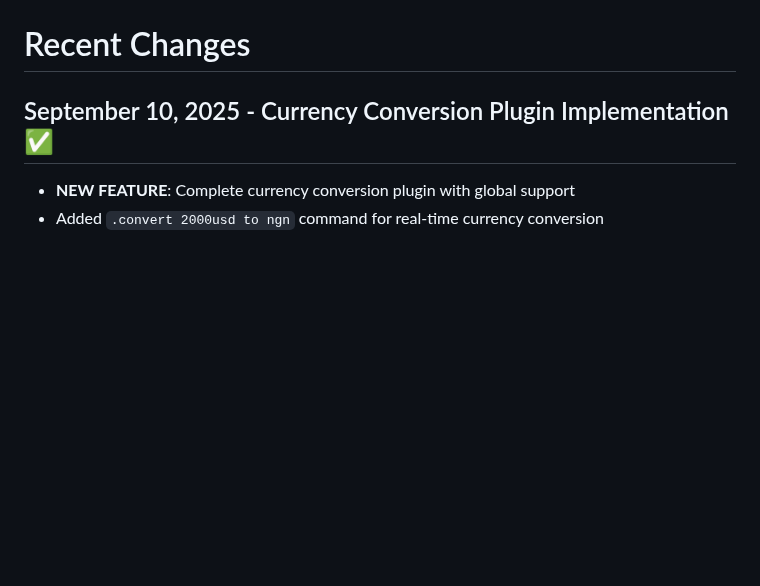
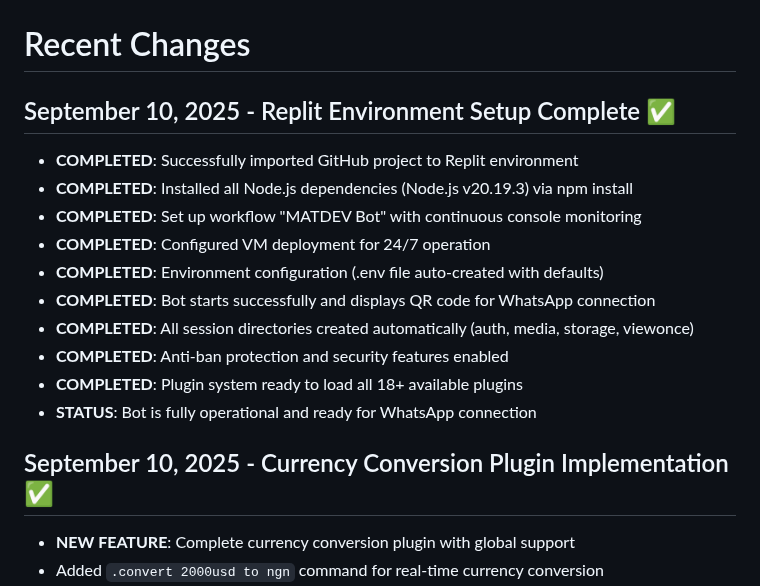
Before and after one commit to marhthing/matdev, a Markdown page: replit.md, the part around the change. Drawn GitHub-style; blank space fills up the shorter version.

Commit message:
Complete Replit environment setup for the WhatsApp bot
Configure Replit environment for MATDEV WhatsApp bot, including dependency installation, workflow setup, VM deployment, and initial bot launch.

Replit-Commit-Author: Agent
Replit-Commit-Session-Id: 40e2ea81-88aa-41ae-b59d-3f1fa398b9a1
Replit-Commit-Checkpoint-Type: intermediate_checkpoint

```diff
--- a/replit.md
+++ b/replit.md
@@ -3,6 +3,18 @@
 MATDEV is a high-performance WhatsApp bot built with Node.js and the Baileys library. It's designed for reliability, security, and advanced media processing capabilities. The bot features automatic session management, anti-ban protection, comprehensive caching, and a modular plugin system for easy extensibility.
 
 # Recent Changes
+
+## September 10, 2025 - Replit Environment Setup Complete ✅
+- **COMPLETED**: Successfully imported GitHub project to Replit environment
+- **COMPLETED**: Installed all Node.js dependencies (Node.js v20.19.3) via npm install
+- **COMPLETED**: Set up workflow "MATDEV Bot" with continuous console monitoring
+- **COMPLETED**: Configured VM deployment for 24/7 operation
+- **COMPLETED**: Environment configuration (.env file auto-created with defaults)
+- **COMPLETED**: Bot starts successfully and displays QR code for WhatsApp connection
+- **COMPLETED**: All session directories created automatically (auth, media, storage, viewonce)
+- **COMPLETED**: Anti-ban protection and security features enabled
+- **COMPLETED**: Plugin system ready to load all 18+ available plugins
+- **STATUS**: Bot is fully operational and ready for WhatsApp connection
 
 ## September 10, 2025 - Currency Conversion Plugin Implementation ✅
 - **NEW FEATURE**: Complete currency conversion plugin with global support
```
